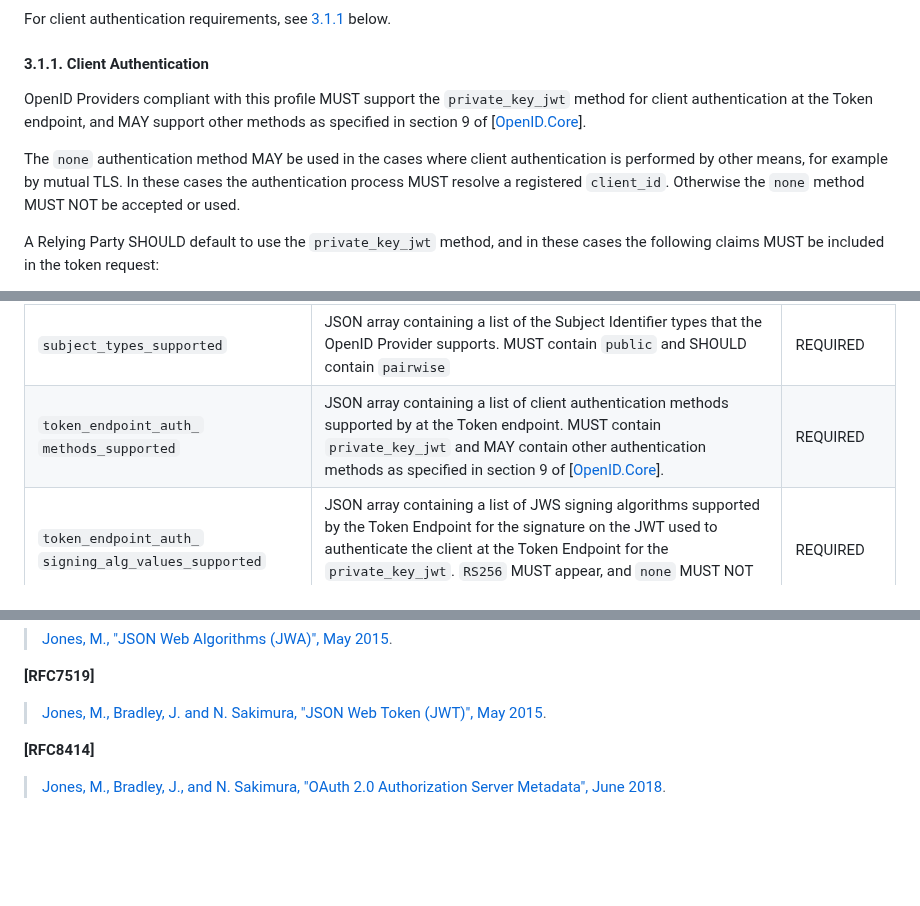
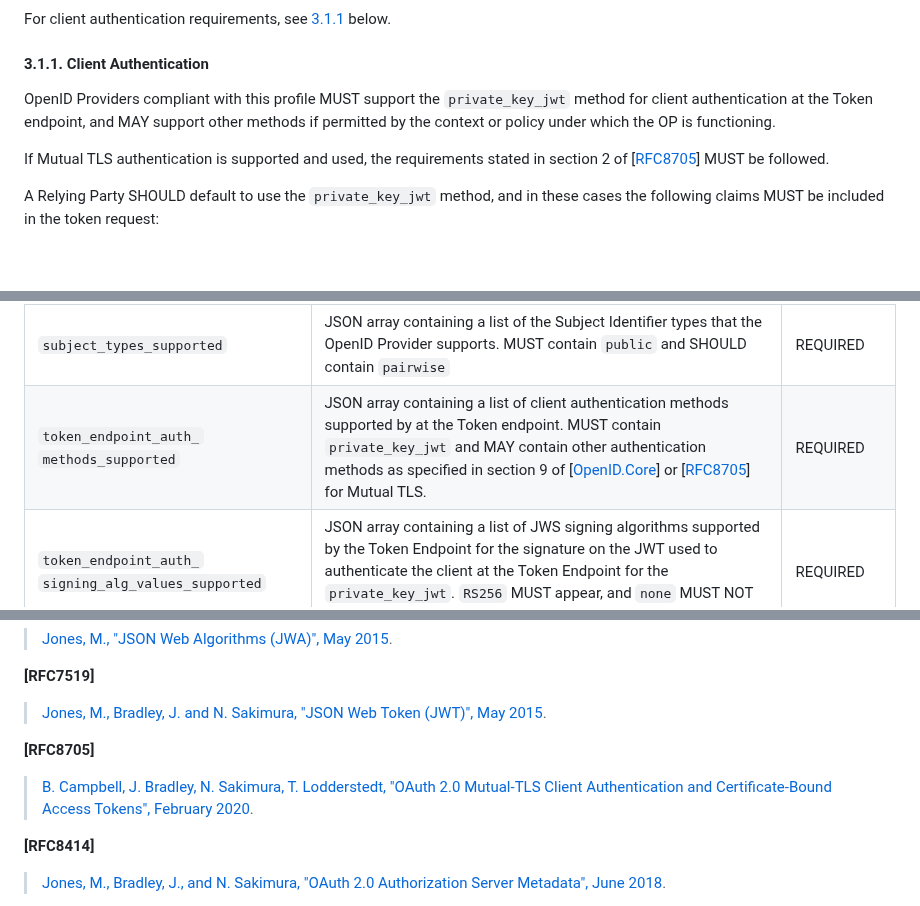
Before and after one commit to oidc-sweden/specifications, a Markdown page: swedish-oidc-profile.md, 3 parts joined by grey strips. Rendered like a GitHub page; blank space fills up the shorter version.

Commit message:
IS-91 Added reference to RFC8705

```diff
--- a/swedish-oidc-profile.md
+++ b/swedish-oidc-profile.md
@@ -311,9 +311,11 @@ For client authentication requirements, see [3.1.1](#client-authentication) belo
 <a name="client-authentication"></a>
 #### 3.1.1. Client Authentication
 
-OpenID Providers compliant with this profile MUST support the `private_key_jwt` method for client authentication at the Token endpoint, and MAY support other methods as specified in section 9 of \[[OpenID.Core](#openid-core)\].
+OpenID Providers compliant with this profile MUST support the `private_key_jwt` method for client authentication at the Token endpoint, and MAY support other methods if permitted by the context
+or policy under which the OP is functioning.
 
-The `none` authentication method MAY be used in the cases where client authentication is performed by other means, for example by mutual TLS. In these cases the authentication process MUST resolve a registered `client_id`. Otherwise the `none` method MUST NOT be accepted or used.
+If Mutual TLS authentication is supported and used, the requirements stated in section 2 of
+\[[RFC8705](#rfc8705)\] MUST be followed.
 
 A Relying Party SHOULD default to use the `private_key_jwt` method, and in these cases the following claims MUST be included in the token request:
 
@@ -458,7 +460,7 @@ An OpenID Provider compliant with this profile MUST present a discovery document
 | `response_types_supported` | JSON array containing a list of the OAuth 2.0 `response_type` values that the OpenID Provider supports. MUST contain the `code` type. | REQUIRED |
 | `acr_values_supported` | JSON array containing a list of the Authentication Context Class References that the OpenID Provider supports. | REQUIRED |
 | `subject_types_supported` | JSON array containing a list of the Subject Identifier types that the OpenID Provider supports. MUST contain `public` and SHOULD contain `pairwise` | REQUIRED |
-| `token_endpoint_auth_`<br />`methods_supported` | JSON array containing a list of client authentication methods supported by at the Token endpoint. MUST contain `private_key_jwt` and MAY contain other authentication methods as specified in section 9 of \[[OpenID.Core](#openid-core)\]. | REQUIRED |
+| `token_endpoint_auth_`<br />`methods_supported` | JSON array containing a list of client authentication methods supported by at the Token endpoint. MUST contain `private_key_jwt` and MAY contain other authentication methods as specified in section 9 of \[[OpenID.Core](#openid-core)\] or \[[RFC8705](#rfc8705)\] for Mutual TLS. | REQUIRED |
 | `token_endpoint_auth_`<br />`signing_alg_values_supported` | JSON array containing a list of JWS signing algorithms supported by the Token Endpoint for the signature on the JWT used to authenticate the client at the Token Endpoint for the `private_key_jwt`. `RS256` MUST appear, and `none` MUST NOT appear. | REQUIRED |
 | `claims_supported` | JSON array containing a list of the claim names of the claims that the OpenID Provider MAY be able to supply values for. | REQUIRED |
 | `claims_parameter_supported` | Boolean value specifying whether the OpenID Provider supports use of the `claims` request parameter. Since this profile requires support the value MUST be set to `true`. | REQUIRED |
@@ -600,6 +602,10 @@ dynamically update the sender's JWK Set document entities compliant with this pr
 **\[RFC7519\]**
 > [Jones, M., Bradley, J. and N. Sakimura, "JSON Web Token (JWT)", May 2015](https://datatracker.ietf.org/doc/html/rfc7519).
 
+<a name="rfc8705"></a>
+**\[RFC8705\]**
+> [B. Campbell, J. Bradley, N. Sakimura, T. Lodderstedt, "OAuth 2.0 Mutual-TLS Client Authentication and Certificate-Bound Access Tokens", February 2020](https://datatracker.ietf.org/doc/html/rfc8705).
+
 <a name="rfc8414"></a>
 **\[RFC8414\]**
 > [Jones, M., Bradley, J., and N. Sakimura, "OAuth 2.0 Authorization Server Metadata", June 2018](https://www.rfc-editor.org/rfc/rfc8414.html).
```
